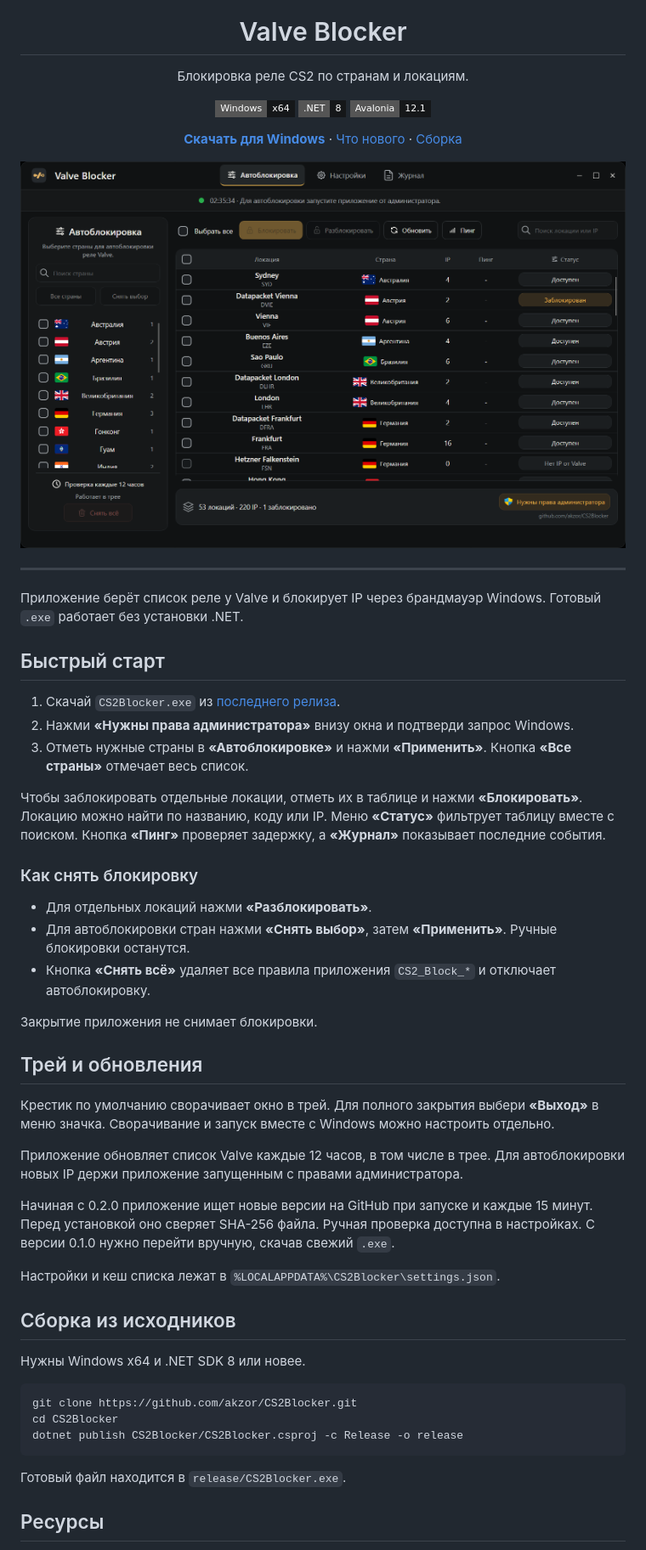
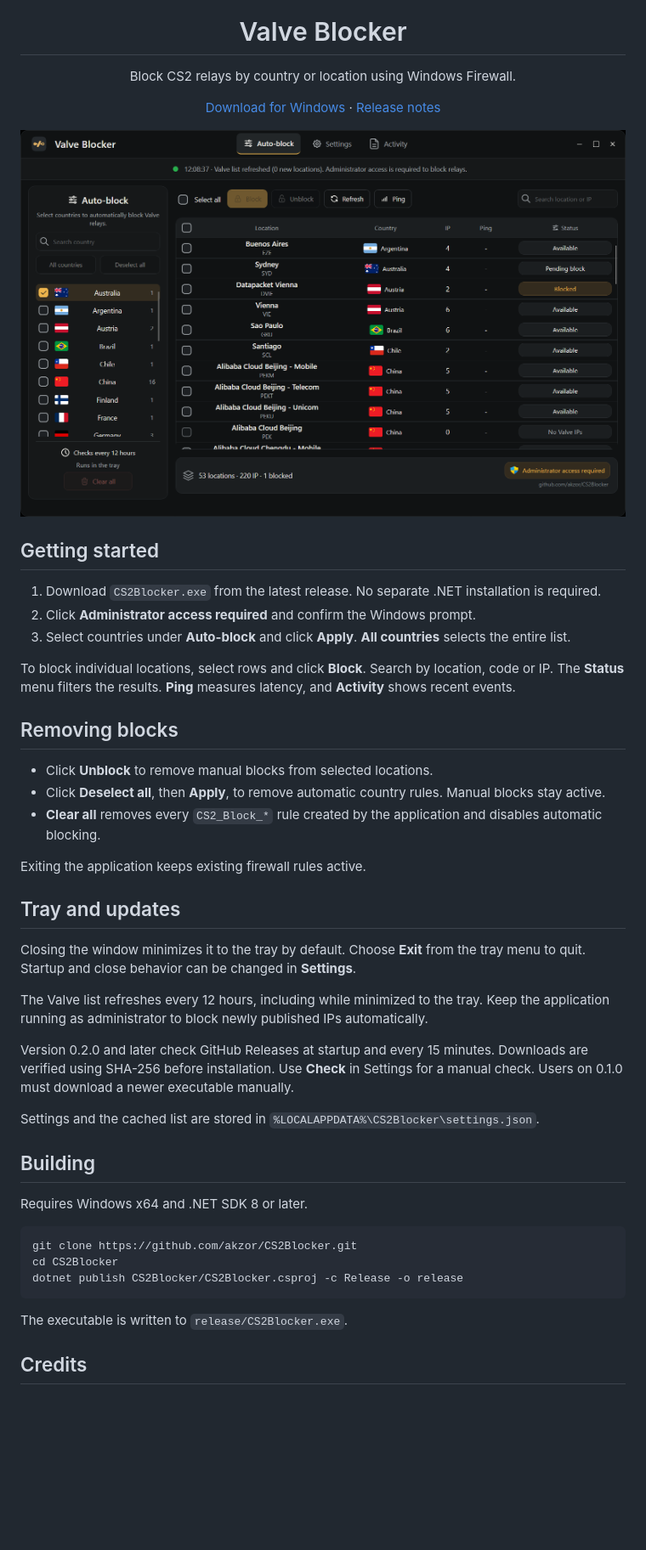
Before and after one commit to akzor/CS2Blocker, a Markdown page: README.md, the part around one of its changes. Shown at 85% size. Drawn GitHub-style; pictures changed too: docs/screenshot.png; badges without logos; blank space fills up the shorter version.

Commit message:
Translate the application and documentation into English

````diff
--- a/README.md
+++ b/README.md
@@ -1,12 +1,7 @@
 <div align="center">
   <img src="CS2Blocker/Assets/valve-blocker.png" width="64" height="64" alt="Valve Blocker">
   <h1>Valve Blocker</h1>
-  <p>Блокировка реле CS2 по странам и локациям.</p>
-  <p>
-    <img src="https://img.shields.io/badge/Windows-x64-151719?style=flat-square&logo=windows&logoColor=EDB54D" alt="Windows x64">
-    <img src="https://img.shields.io/badge/.NET-8-151719?style=flat-square&logo=dotnet&logoColor=EDB54D" alt=".NET 8">
-    <img src="https://img.shields.io/badge/Avalonia-12.1-151719?style=flat-square" alt="Avalonia 12.1">
-  </p>
-  <p><a href="https://github.com/akzor/CS2Blocker/releases/latest"><strong>Скачать для Windows</strong></a> · <a href="https://github.com/akzor/CS2Blocker/releases">Что нового</a> · <a href="#сборка-из-исходников">Сборка</a></p>
+  <p>Block CS2 relays by country or location using Windows Firewall.</p>
+  <p><a href="https://github.com/akzor/CS2Blocker/releases/latest">Download for Windows</a> · <a href="https://github.com/akzor/CS2Blocker/releases">Release notes</a></p>
 </div>
 
@@ -14,37 +9,33 @@
 
----
+## Getting started
 
-Приложение берёт список реле у Valve и блокирует IP через брандмауэр Windows. Готовый `.exe` работает без установки .NET.
+1. Download `CS2Blocker.exe` from the latest release. No separate .NET installation is required.
+2. Click **Administrator access required** and confirm the Windows prompt.
+3. Select countries under **Auto-block** and click **Apply**. **All countries** selects the entire list.
 
-## Быстрый старт
+To block individual locations, select rows and click **Block**. Search by location, code or IP. The **Status** menu filters the results. **Ping** measures latency, and **Activity** shows recent events.
 
-1. Скачай `CS2Blocker.exe` из [последнего релиза](https://github.com/akzor/CS2Blocker/releases/latest).
-2. Нажми **«Нужны права администратора»** внизу окна и подтверди запрос Windows.
-3. Отметь нужные страны в **«Автоблокировке»** и нажми **«Применить»**. Кнопка **«Все страны»** отмечает весь список.
+## Removing blocks
 
-Чтобы заблокировать отдельные локации, отметь их в таблице и нажми **«Блокировать»**. Локацию можно найти по названию, коду или IP. Меню **«Статус»** фильтрует таблицу вместе с поиском. Кнопка **«Пинг»** проверяет задержку, а **«Журнал»** показывает последние события.
+- Click **Unblock** to remove manual blocks from selected locations.
+- Click **Deselect all**, then **Apply**, to remove automatic country rules. Manual blocks stay active.
+- **Clear all** removes every `CS2_Block_*` rule created by the application and disables automatic blocking.
 
-### Как снять блокировку
+Exiting the application keeps existing firewall rules active.
 
-- Для отдельных локаций нажми **«Разблокировать»**.
-- Для автоблокировки стран нажми **«Снять выбор»**, затем **«Применить»**. Ручные блокировки останутся.
-- Кнопка **«Снять всё»** удаляет все правила приложения `CS2_Block_*` и отключает автоблокировку.
+## Tray and updates
 
-Закрытие приложения не снимает блокировки.
+Closing the window minimizes it to the tray by default. Choose **Exit** from the tray menu to quit. Startup and close behavior can be changed in **Settings**.
 
-## Трей и обновления
+The Valve list refreshes every 12 hours, including while minimized to the tray. Keep the application running as administrator to block newly published IPs automatically.
 
-Крестик по умолчанию сворачивает окно в трей. Для полного закрытия выбери **«Выход»** в меню значка. Сворачивание и запуск вместе с Windows можно настроить отдельно.
+Version 0.2.0 and later check GitHub Releases at startup and every 15 minutes. Downloads are verified using SHA-256 before installation. Use **Check** in Settings for a manual check. Users on 0.1.0 must download a newer executable manually.
 
-Приложение обновляет список Valve каждые 12 часов, в том числе в трее. Для автоблокировки новых IP держи приложение запущенным с правами администратора.
+Settings and the cached list are stored in `%LOCALAPPDATA%\CS2Blocker\settings.json`.
 
-Начиная с 0.2.0 приложение ищет новые версии на GitHub при запуске и каждые 15 минут. Перед установкой оно сверяет SHA-256 файла. Ручная проверка доступна в настройках. С версии 0.1.0 нужно перейти вручную, скачав свежий `.exe`.
+## Building
 
-Настройки и кеш списка лежат в `%LOCALAPPDATA%\CS2Blocker\settings.json`.
-
-## Сборка из исходников
-
-Нужны Windows x64 и .NET SDK 8 или новее.
+Requires Windows x64 and .NET SDK 8 or later.
 
 ```powershell
 git clone https://github.com/akzor/CS2Blocker.git
@@ -52,7 +43,7 @@ cd CS2Blocker
 dotnet publish CS2Blocker/CS2Blocker.csproj -c Release -o release
 ```
 
-Готовый файл находится в `release/CS2Blocker.exe`.
+The executable is written to `release/CS2Blocker.exe`.
 
-## Ресурсы
+## Credits
 
````
Also changed, not shown: other parts of README.md (+8 -8 lines), 12 other files.
